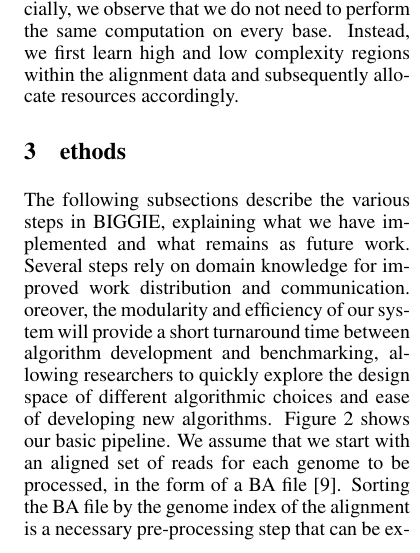
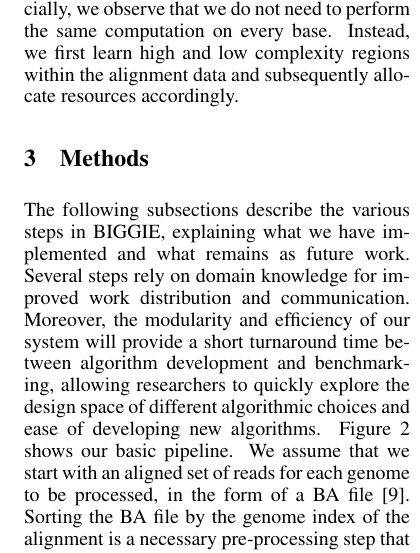
Before and after one commit to richardxia/biggie, a LaTeX paper (writeup/cs262a_final_writeup.tex): part of one column of page 3 of 8, cut so that both start at the same text. Compiled offline with pdfLaTeX.

Commit message:
Added back missing 'M's

```diff
--- a/writeup/cs262a_final_writeup.tex
+++ b/writeup/cs262a_final_writeup.tex
@@ -190,14 +190,14 @@ alignment data and subsequently allocate resources accordingly.
 %Sequencing errors in different reads should in theory be independent, although separating errors from SNPs can be challenging in areas of low sequencing coverage (i.e. few aligned reads overlap a given base in the reference).
 
 %--------------
-\section{ethods}
+\section{Methods}
 %--------------
 
 The following subsections describe the various steps in BIGGIE, explaining what we have implemented and what remains as future work.
 %as well as how we plan to build them for an efficient distributed system.
 Several steps
 rely on domain knowledge for improved work distribution and communication.
-oreover, the modularity and efficiency of our system will provide a short
+Moreover, the modularity and efficiency of our system will provide a short
 turnaround time between algorithm development and benchmarking, allowing
 researchers to quickly explore the design space of different algorithmic
 choices and ease of developing new algorithms. Figure~\ref{fig:pipeline} shows our basic pipeline. We assume that we start with an
@@ -245,7 +245,7 @@ areas of low complexity (see Figure~\ref{low-complexity}(a)), while areas of
 high complexity might suggest a structural variant (see
 Figure~\ref{low-complexity}(b)).
 The intuition is that load-balancing can be improved if we better differentiate between areas of high and low complexity.
-oreover, simpler and faster algorithms can be used to process areas of low complexity, and we can focus our resources and employ more sophisticated algorithms on the high complexity regions.
+Moreover, simpler and faster algorithms can be used to process areas of low complexity, and we can focus our resources and employ more sophisticated algorithms on the high complexity regions.
 
 \begin{figure}[h!]
 \begin{center}
```
Also changed, not shown: writeup/cs262a_final_writeup.tex (12 more changed lines).
